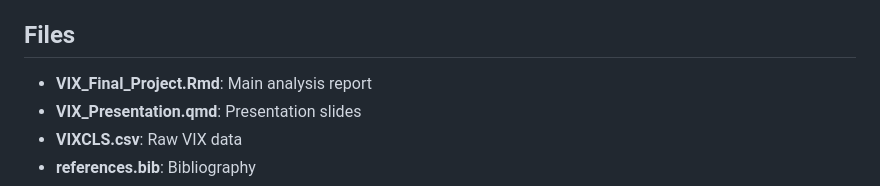
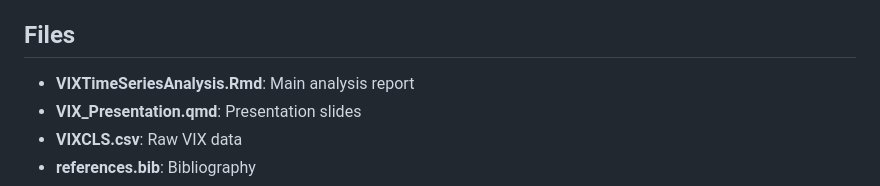
Before and after one commit to aarti-garaye/VIXTimeSeriesAnalysis, a Markdown page: README.md, the part around the change. Rendered like a GitHub page.

Commit message:
Update README to reflect correct Rmd file name

```diff
--- a/README.md
+++ b/README.md
@@ -82,7 +82,7 @@ A small 25 slide deck was used to present the high level idea of this project. I
 
 ## Files
 
-- **VIX_Final_Project.Rmd**: Main analysis report
+- **VIXTimeSeriesAnalysis.Rmd**: Main analysis report
 - **VIX_Presentation.qmd**: Presentation slides
 - **VIXCLS.csv**: Raw VIX data
 - **references.bib**: Bibliography
```
